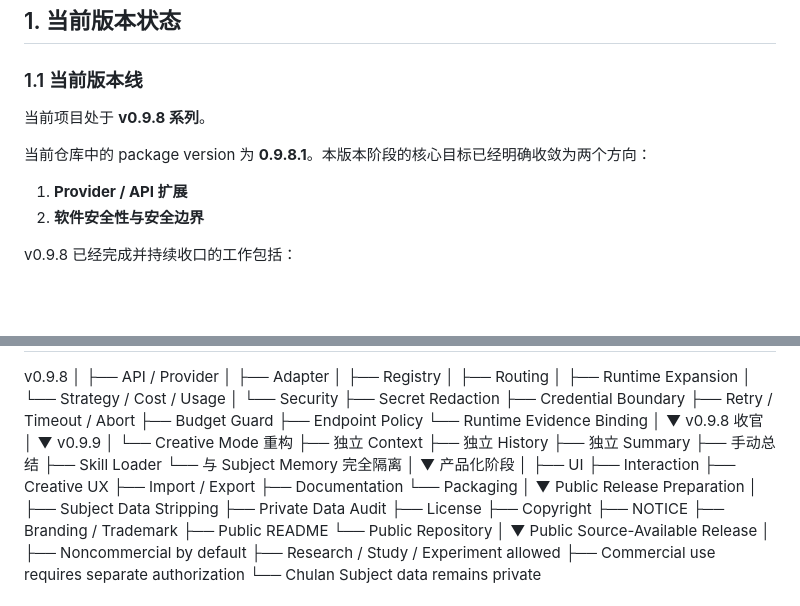
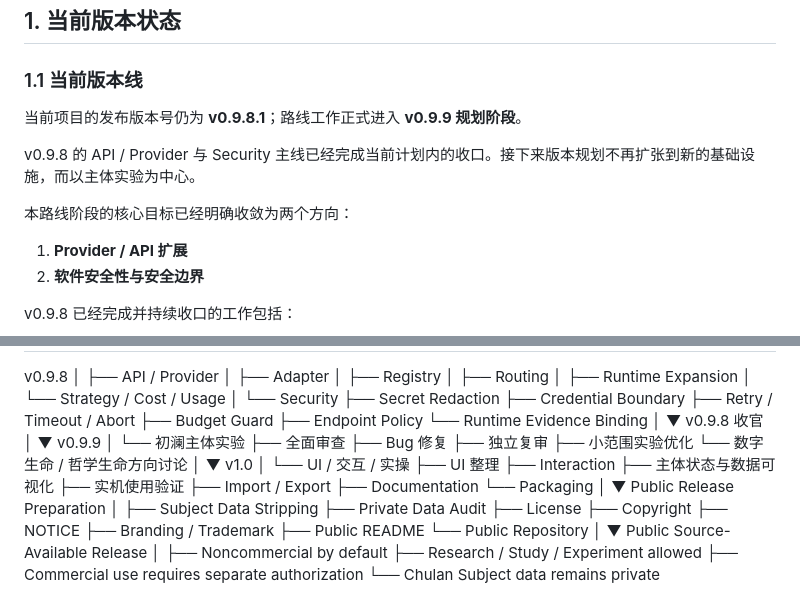
Before and after one commit to andabaoyue/Life, a Markdown page: docs/ROADMAP-AND-PUBLIC-RELEASE-PLAN.md, 2 parts joined by grey strips. Drawn GitHub-style; blank space fills up the shorter version.

Commit message:
docs: refocus v0.9.9 on subject audit and experiment optimization

```diff
--- a/docs/ROADMAP-AND-PUBLIC-RELEASE-PLAN.md
+++ b/docs/ROADMAP-AND-PUBLIC-RELEASE-PLAN.md
@@ -8,9 +8,11 @@
 
 ### 1.1 当前版本线
 
-当前项目处于 **v0.9.8 系列**。
+当前项目的发布版本号仍为 **v0.9.8.1**；路线工作正式进入 **v0.9.9 规划阶段**。
 
-当前仓库中的 package version 为 **0.9.8.1**。本版本阶段的核心目标已经明确收敛为两个方向：
+v0.9.8 的 API / Provider 与 Security 主线已经完成当前计划内的收口。接下来版本规划不再扩张到新的基础设施，而以主体实验为中心。
+
+本路线阶段的核心目标已经明确收敛为两个方向：
 
 1. **Provider / API 扩展**
 2. **软件安全性与安全边界**
@@ -469,23 +499,24 @@ v0.9.8
          ▼
 v0.9.9
 │
-└── Creative Mode 重构
-    ├── 独立 Context
-    ├── 独立 History
-    ├── 独立 Summary
-    ├── 手动总结
-    ├── Skill Loader
-    └── 与 Subject Memory 完全隔离
+└── 初澜主体实验
+    ├── 全面审查
+    ├── Bug 修复
+    ├── 独立复审
+    ├── 小范围实验优化
+    └── 数字生命 / 哲学生命方向讨论
          │
          ▼
-产品化阶段
+v1.0
 │
-├── UI
-├── Interaction
-├── Creative UX
-├── Import / Export
-├── Documentation
-└── Packaging
+└── UI / 交互 / 实操
+    ├── UI 整理
+    ├── Interaction
+    ├── 主体状态与数据可视化
+    ├── 实机使用验证
+    ├── Import / Export
+    ├── Documentation
+    └── Packaging
          │
          ▼
 Public Release Preparation
```
Also changed, not shown: other parts of docs/ROADMAP-AND-PUBLIC-RELEASE-PLAN.md (+108 -80 lines).
